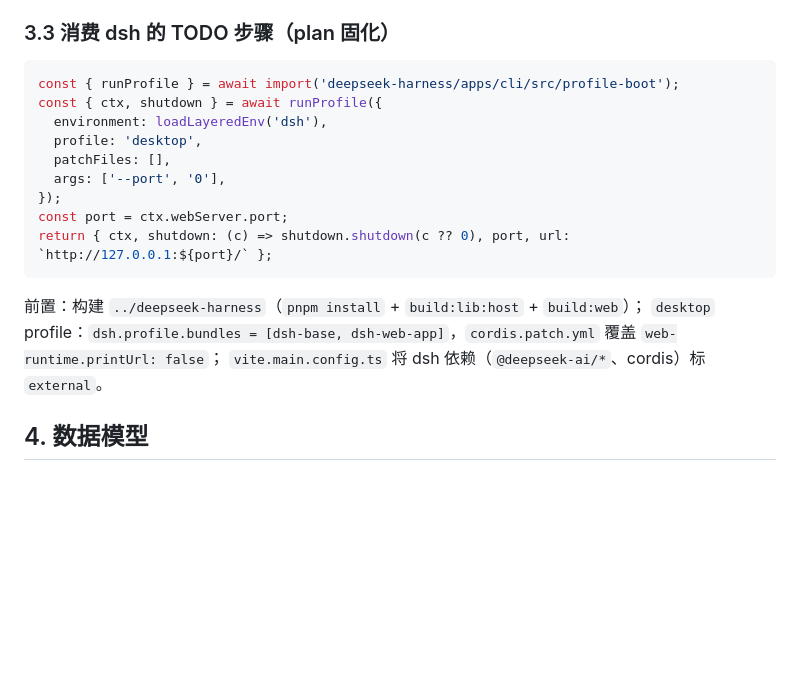
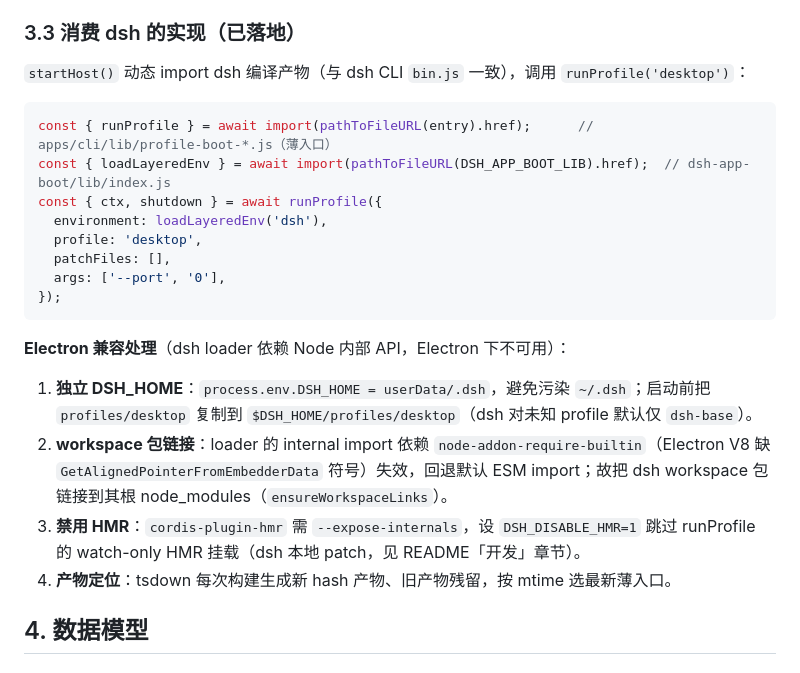
Before and after one commit to fellow99/deepseek-harness-desktop, a Markdown page: specs/001-host/plan.md, the part around the change. Drawn GitHub-style; blank space fills up the shorter version.

````diff
--- a/specs/001-host/plan.md
+++ b/specs/001-host/plan.md
@@ -60,23 +60,31 @@
 - webserver 端口 0 语义 —— `packages/host/webserver/src/index.ts:78-81`。
 - 调用示例（`environment` 用 `loadLayeredEnv('dsh')`）—— `apps/cli/src/bin.ts:31-38`。
 
-### 3.3 消费 dsh 的 TODO 步骤（plan 固化）
+### 3.3 消费 dsh 的实现（已落地）
+
+`startHost()` 动态 import dsh 编译产物（与 dsh CLI `bin.js` 一致），调用 `runProfile('desktop')`：
 
 ```ts
-const { runProfile } = await import('deepseek-harness/apps/cli/src/profile-boot');
+const { runProfile } = await import(pathToFileURL(entry).href);      // apps/cli/lib/profile-boot-*.js（薄入口）
+const { loadLayeredEnv } = await import(pathToFileURL(DSH_APP_BOOT_LIB).href);  // dsh-app-boot/lib/index.js
 const { ctx, shutdown } = await runProfile({
   environment: loadLayeredEnv('dsh'),
   profile: 'desktop',
   patchFiles: [],
   args: ['--port', '0'],
 });
-const port = ctx.webServer.port;
-return { ctx, shutdown: (c) => shutdown.shutdown(c ?? 0), port, url: `http://127.0.0.1:${port}/` };
 ```
 
-前置：构建 `../deepseek-harness`（`pnpm install` + `build:lib:host` + `build:web`）；
-`desktop` profile：`dsh.profile.bundles = [dsh-base, dsh-web-app]`，`cordis.patch.yml` 覆盖 `web-runtime.printUrl: false`；
-`vite.main.config.ts` 将 dsh 依赖（`@deepseek-ai/*`、cordis）标 `external`。
+**Electron 兼容处理**（dsh loader 依赖 Node 内部 API，Electron 下不可用）：
+
+1. **独立 DSH_HOME**：`process.env.DSH_HOME = userData/.dsh`，避免污染 `~/.dsh`；启动前把
+   `profiles/desktop` 复制到 `$DSH_HOME/profiles/desktop`（dsh 对未知 profile 默认仅 `dsh-base`）。
+2. **workspace 包链接**：loader 的 internal import 依赖 `node-addon-require-builtin`（Electron V8
+   缺 `GetAlignedPointerFromEmbedderData` 符号）失效，回退默认 ESM import；故把 dsh workspace 包
+   链接到其根 node_modules（`ensureWorkspaceLinks`）。
+3. **禁用 HMR**：`cordis-plugin-hmr` 需 `--expose-internals`，设 `DSH_DISABLE_HMR=1` 跳过
+   runProfile 的 watch-only HMR 挂载（dsh 本地 patch，见 README「开发」章节）。
+4. **产物定位**：tsdown 每次构建生成新 hash 产物、旧产物残留，按 mtime 选最新薄入口。
 
 ## 4. 数据模型
 
````
Also changed, not shown: README.md (+37 -1 lines), specs/001-host/spec.md (+3 -3 lines).
